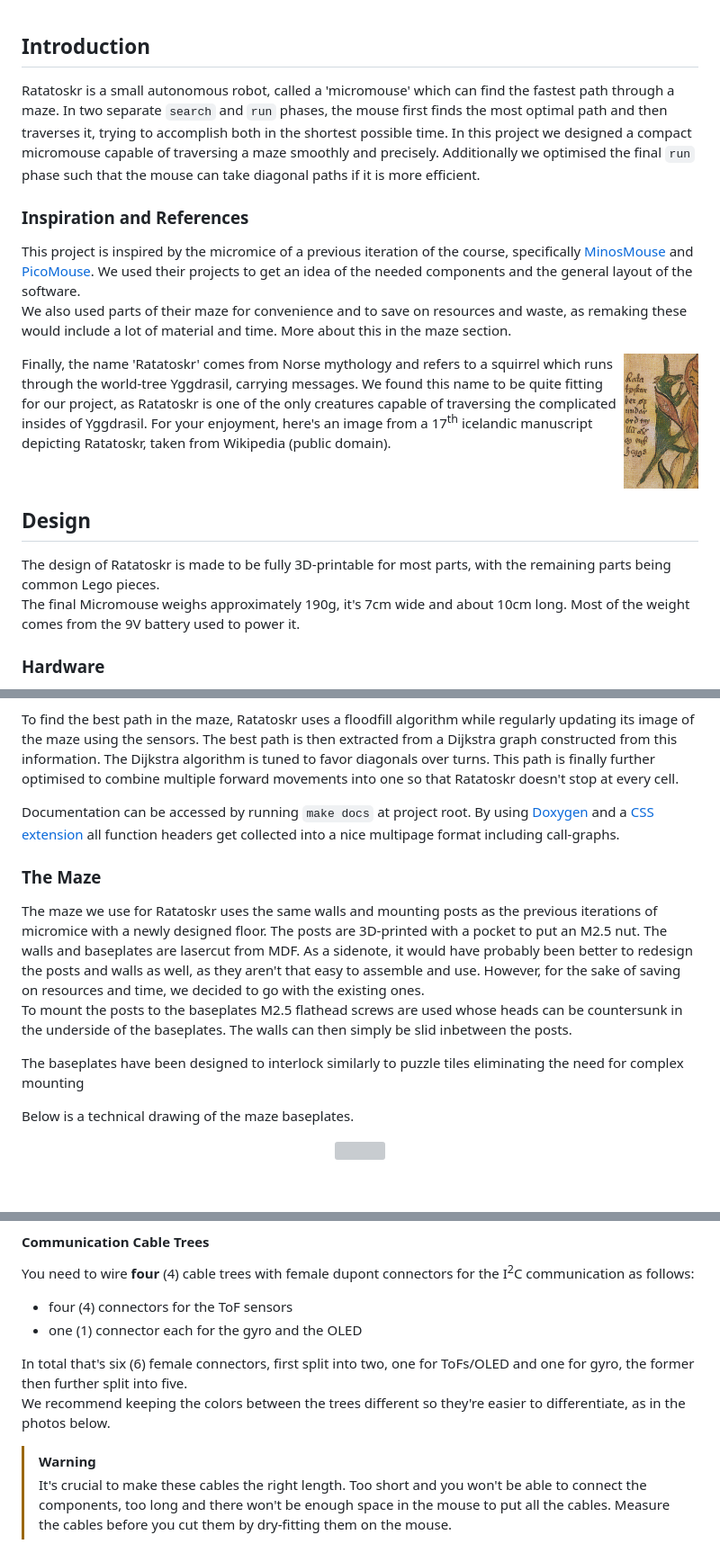
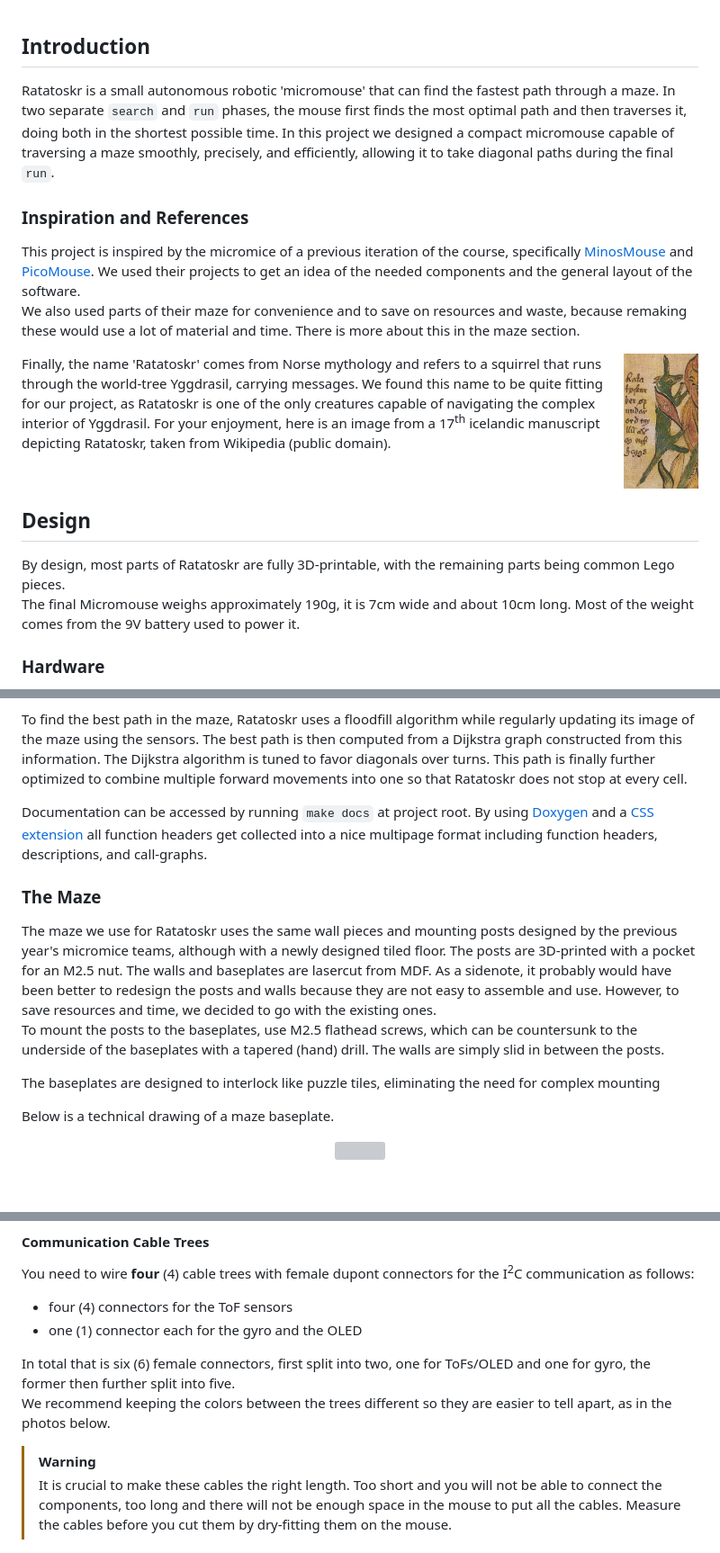
Before and after one commit to mattiamtzlr/ratatoskr, a Markdown page: README.md, 3 parts joined by grey strips. Shown: that part at 90% size. GitHub-like rendering; grey boxes are pictures that could not be loaded.

```diff
--- a/README.md
+++ b/README.md
@@ -41,11 +41,8 @@ Team members: Leoluca Bernardi, Leonardo Bolognese, Ali Gorgani, Mattia Metzler,
 
 ## Introduction
 
-Ratatoskr is a small autonomous robot, called a 'micromouse' which can find the fastest path through a maze.
-In two separate `search` and `run` phases, the mouse first finds the most optimal path and then traverses it,
-trying to accomplish both in the shortest possible time. In this project we designed a compact micromouse capable
-of traversing a maze smoothly and precisely. Additionally we optimised the final `run` phase such that the mouse
-can take diagonal paths if it is more efficient.
+Ratatoskr is a small autonomous robotic 'micromouse' that can find the fastest path through a maze.
+In two separate `search` and `run` phases, the mouse first finds the most optimal path and then traverses it, doing both in the shortest possible time. In this project we designed a compact micromouse capable of traversing a maze smoothly, precisely, and efficiently, allowing it to take diagonal paths during the final `run`.
 
 ### Inspiration and References
 
@@ -53,14 +50,14 @@ This project is inspired by the micromice of a previous iteration of the course,
 [MinosMouse](https://github.com/epfl-cs358/2024fa-minosmouse) and
 [PicoMouse](https://github.com/epfl-cs358/2024fa-picomouse). We used their projects to get an idea of the needed
 components and the general layout of the software.
-We also used parts of their maze for convenience and to save on resources and waste, as remaking these would
-include a lot of material and time. More about this in the maze section.
+We also used parts of their maze for convenience and to save on resources and waste, because remaking these would
+use a lot of material and time. There is more about this in the maze section.
 
 <img align="right" src="./img/ratatoskr_myth.png" height="150">
-Finally, the name 'Ratatoskr' comes from Norse mythology and refers to a squirrel which runs through the world-tree
+Finally, the name 'Ratatoskr' comes from Norse mythology and refers to a squirrel that runs through the world-tree
 Yggdrasil, carrying messages. We found this name to be quite fitting for our project, as Ratatoskr is one of the only
-creatures capable of traversing the complicated insides of Yggdrasil.
-For your enjoyment, here's an image from a 17<sup>th</sup> icelandic manuscript depicting Ratatoskr, taken from Wikipedia
+creatures capable of navigating the complex interior of Yggdrasil.
+For your enjoyment, here is an image from a 17<sup>th</sup> icelandic manuscript depicting Ratatoskr, taken from Wikipedia
 (public domain).
 
 <p></p>
@@ -68,9 +65,8 @@ For your enjoyment, here's an image from a 17<sup>th</sup> icelandic manuscript
 
 ## Design
 
-The design of Ratatoskr is made to be fully 3D-printable for most parts, with the remaining parts being common Lego
-pieces.
-The final Micromouse weighs approximately 190g, it's 7cm wide and about 10cm long. Most of the weight comes from the
+By design, most parts of Ratatoskr are fully 3D-printable, with the remaining parts being common Lego pieces.
+The final Micromouse weighs approximately 190g, it is 7cm wide and about 10cm long. Most of the weight comes from the
 9V battery used to power it.
 
 ### Hardware
@@ -141,26 +133,26 @@ fly. There are three PID systems in total:
 3. Front ToF sensors: ensure that the mouse stays centered during diagonals and detect the end of diagonals.
 
 To find the best path in the maze, Ratatoskr uses a floodfill algorithm while regularly updating its image of the maze
-using the sensors. The best path is then extracted from a Dijkstra graph constructed from this information. The Dijkstra
-algorithm is tuned to favor diagonals over turns. This path is finally further optimised to combine multiple forward
-movements into one so that Ratatoskr doesn't stop at every cell.
+using the sensors. The best path is then computed from a Dijkstra graph constructed from this information. The Dijkstra
+algorithm is tuned to favor diagonals over turns. This path is finally further optimized to combine multiple forward
+movements into one so that Ratatoskr does not stop at every cell.
 
 Documentation can be accessed by running `make docs` at project root. By using [Doxygen](https://www.doxygen.nl/index.html)
 and a [CSS extension](https://github.com/jothepro/doxygen-awesome-css/tree/1f3620084ff75734ed192101acf40e9dff01d848) all
-function headers get collected into a nice multipage format including call-graphs.
+function headers get collected into a nice multipage format including function headers, descriptions, and call-graphs.
 
 ### The Maze
 
-The maze we use for Ratatoskr uses the same walls and mounting posts as the previous iterations of micromice with a newly
-designed floor. The posts are 3D-printed with a pocket to put an M2.5 nut. The walls and baseplates are lasercut from MDF.
-As a sidenote, it would have probably been better to redesign the posts and walls as well, as they aren't that easy
-to assemble and use. However, for the sake of saving on resources and time, we decided to go with the existing ones.
-To mount the posts to the baseplates M2.5 flathead screws are used whose heads can be countersunk in the underside of
-the baseplates. The walls can then simply be slid inbetween the posts.
+The maze we use for Ratatoskr uses the same wall pieces and mounting posts designed by the previous year's micromice teams, although with a newly
+designed tiled floor. The posts are 3D-printed with a pocket for an M2.5 nut. The walls and baseplates are lasercut from MDF.
+As a sidenote, it probably would have been better to redesign the posts and walls because they are not easy
+to assemble and use. However, to save resources and time, we decided to go with the existing ones.
+To mount the posts to the baseplates, use M2.5 flathead screws, which can be countersunk to the underside of
+the baseplates with a tapered (hand) drill. The walls are simply slid in between the posts.
 
-The baseplates have been designed to interlock similarly to puzzle tiles eliminating the need for complex mounting
+The baseplates are designed to interlock like puzzle tiles, eliminating the need for complex mounting
 
-Below is a technical drawing of the maze baseplates.
+Below is a technical drawing of a maze baseplate.
 
 <p align="center"><img src="./img/maze_v2_drawing.png" width="90%"></p>
 
@@ -271,13 +263,13 @@ I<sup>2</sup>C communication as follows:
 - four (4) connectors for the ToF sensors
 - one (1) connector each for the gyro and the OLED
 
-In total that's six (6) female connectors, first split into two, one for ToFs/OLED and one for gyro, the former then
+In total that is six (6) female connectors, first split into two, one for ToFs/OLED and one for gyro, the former then
 further split into five.
-We recommend keeping the colors between the trees different so they're easier to differentiate, as in the photos below.
+We recommend keeping the colors between the trees different so they are easier to tell apart, as in the photos below.
 
 > [!WARNING]
-> It's crucial to make these cables the right length. Too short and you won't be able to connect the components, too long
-> and there won't be enough space in the mouse to put all the cables. Measure the cables before you cut them by
+> It is crucial to make these cables the right length. Too short and you will not be able to connect the components, too long
+> and there will not be enough space in the mouse to put all the cables. Measure the cables before you cut them by
 > dry-fitting them on the mouse.
 
 <p align="center"><img src="./img/06a_comm_tree.JPG" width="45%"><img src="./img/06b_comm_trees.JPG" width="45%"></p>
```
Also changed, not shown: other parts of README.md (+21 -25 lines).
